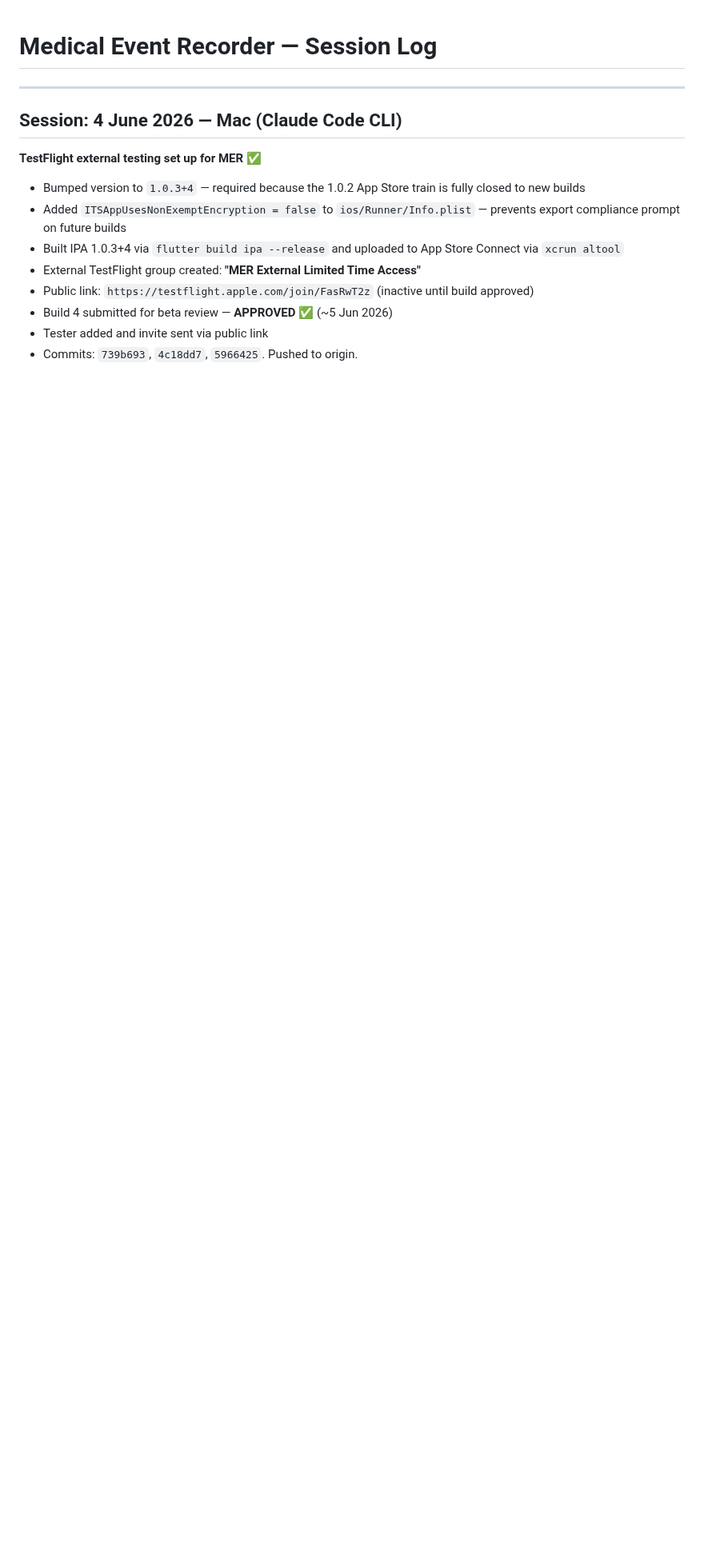
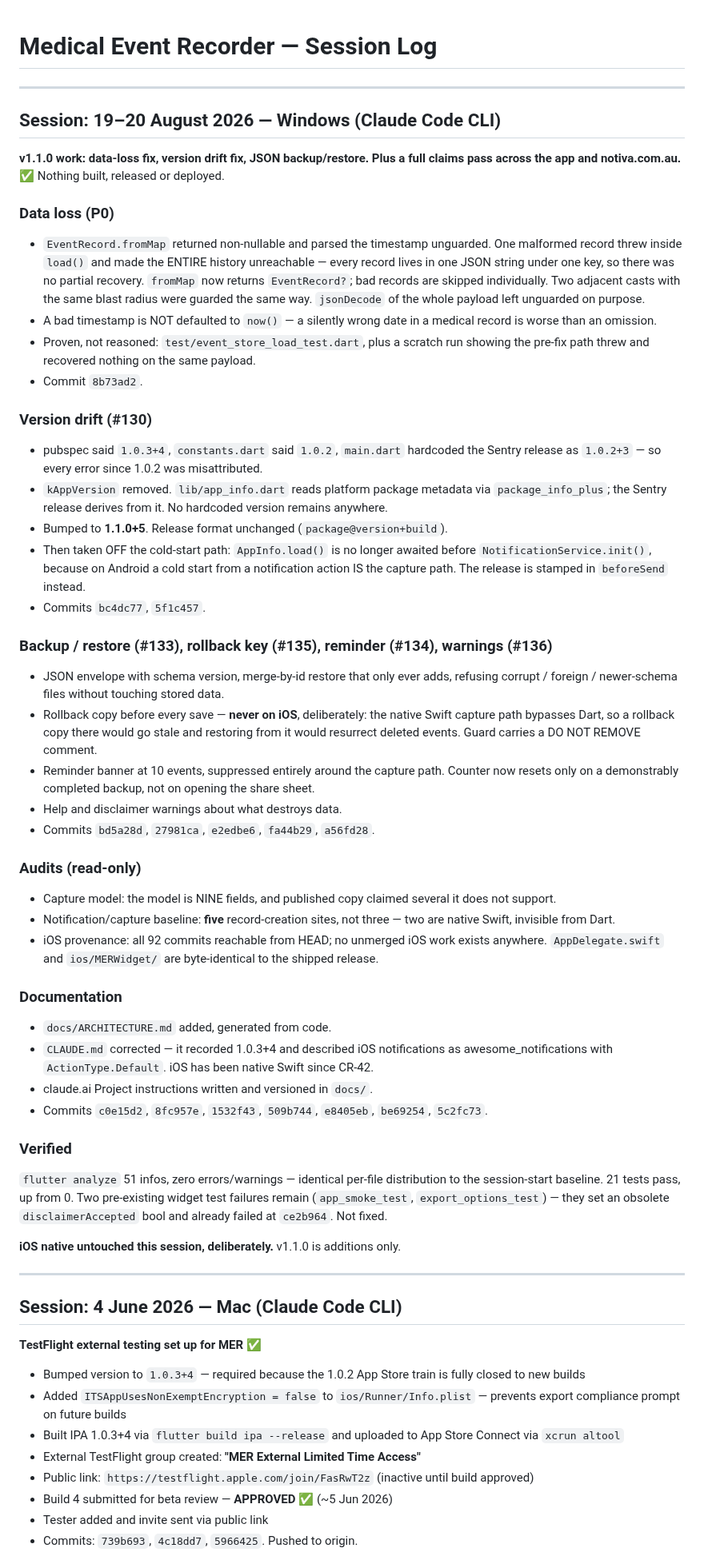
Before and after one commit to AusWazDev/epilepsyrecorder, a Markdown page: STATUS.md, the part around the change. Shown at 80% size. Rendered like a GitHub page; blank space fills up the shorter version.

Commit message:
Add 19-20 Aug session log entry
Records the v1.1.0 work: the total-data-loss fix on record load, the
three-way version drift fix and its follow-up removing AppInfo from the
cold-start path, JSON backup/restore, the iOS rollback exclusion, the
reminder banner and its counter correction, and the warnings copy.

Also records the three read-only audits and their two load-bearing
findings: the capture model is nine fields and published copy claimed
several it does not support, and there are five record-creation sites
rather than three because two are native Swift and invisible from Dart.

Verification stated as measured: analyze at baseline, 21 tests passing,
two pre-existing failures named and left alone.

Co-Authored-By: Claude Opus 5 (1M context) <noreply@anthropic.com>

```diff
--- a/STATUS.md
+++ b/STATUS.md
@@ -1,4 +1,74 @@
 # Medical Event Recorder — Session Log
+
+---
+
+## Session: 19–20 August 2026 — Windows (Claude Code CLI)
+
+**v1.1.0 work: data-loss fix, version drift fix, JSON backup/restore. Plus a full
+claims pass across the app and notiva.com.au.** ✅ Nothing built, released or deployed.
+
+### Data loss (P0)
+- `EventRecord.fromMap` returned non-nullable and parsed the timestamp unguarded.
+  One malformed record threw inside `load()` and made the ENTIRE history
+  unreachable — every record lives in one JSON string under one key, so there was
+  no partial recovery. `fromMap` now returns `EventRecord?`; bad records are
+  skipped individually. Two adjacent casts with the same blast radius were guarded
+  the same way. `jsonDecode` of the whole payload left unguarded on purpose.
+- A bad timestamp is NOT defaulted to `now()` — a silently wrong date in a medical
+  record is worse than an omission.
+- Proven, not reasoned: `test/event_store_load_test.dart`, plus a scratch run
+  showing the pre-fix path threw and recovered nothing on the same payload.
+- Commit `8b73ad2`.
+
+### Version drift (#130)
+- pubspec said `1.0.3+4`, `constants.dart` said `1.0.2`, `main.dart` hardcoded the
+  Sentry release as `1.0.2+3` — so every error since 1.0.2 was misattributed.
+- `kAppVersion` removed. `lib/app_info.dart` reads platform package metadata via
+  `package_info_plus`; the Sentry release derives from it. No hardcoded version
+  remains anywhere.
+- Bumped to **1.1.0+5**. Release format unchanged (`package@version+build`).
+- Then taken OFF the cold-start path: `AppInfo.load()` is no longer awaited before
+  `NotificationService.init()`, because on Android a cold start from a notification
+  action IS the capture path. The release is stamped in `beforeSend` instead.
+- Commits `bc4dc77`, `5f1c457`.
+
+### Backup / restore (#133), rollback key (#135), reminder (#134), warnings (#136)
+- JSON envelope with schema version, merge-by-id restore that only ever adds,
+  refusing corrupt / foreign / newer-schema files without touching stored data.
+- Rollback copy before every save — **never on iOS**, deliberately: the native
+  Swift capture path bypasses Dart, so a rollback copy there would go stale and
+  restoring from it would resurrect deleted events. Guard carries a DO NOT REMOVE
+  comment.
+- Reminder banner at 10 events, suppressed entirely around the capture path.
+  Counter now resets only on a demonstrably completed backup, not on opening the
+  share sheet.
+- Help and disclaimer warnings about what destroys data.
+- Commits `bd5a28d`, `27981ca`, `e2edbe6`, `fa44b29`, `a56fd28`.
+
+### Audits (read-only)
+- Capture model: the model is NINE fields, and published copy claimed several it
+  does not support.
+- Notification/capture baseline: **five** record-creation sites, not three — two
+  are native Swift, invisible from Dart.
+- iOS provenance: all 92 commits reachable from HEAD; no unmerged iOS work exists
+  anywhere. `AppDelegate.swift` and `ios/MERWidget/` are byte-identical to the
+  shipped release.
+
+### Documentation
+- `docs/ARCHITECTURE.md` added, generated from code.
+- `CLAUDE.md` corrected — it recorded 1.0.3+4 and described iOS notifications as
+  awesome_notifications with `ActionType.Default`. iOS has been native Swift since
+  CR-42.
+- claude.ai Project instructions written and versioned in `docs/`.
+- Commits `c0e15d2`, `8fc957e`, `1532f43`, `509b744`, `e8405eb`, `be69254`, `5c2fc73`.
+
+### Verified
+`flutter analyze` 51 infos, zero errors/warnings — identical per-file distribution
+to the session-start baseline. 21 tests pass, up from 0. Two pre-existing widget
+test failures remain (`app_smoke_test`, `export_options_test`) — they set an
+obsolete `disclaimerAccepted` bool and already failed at `ce2b964`. Not fixed.
+
+**iOS native untouched this session, deliberately.** v1.1.0 is additions only.
 
 ---
 
```
